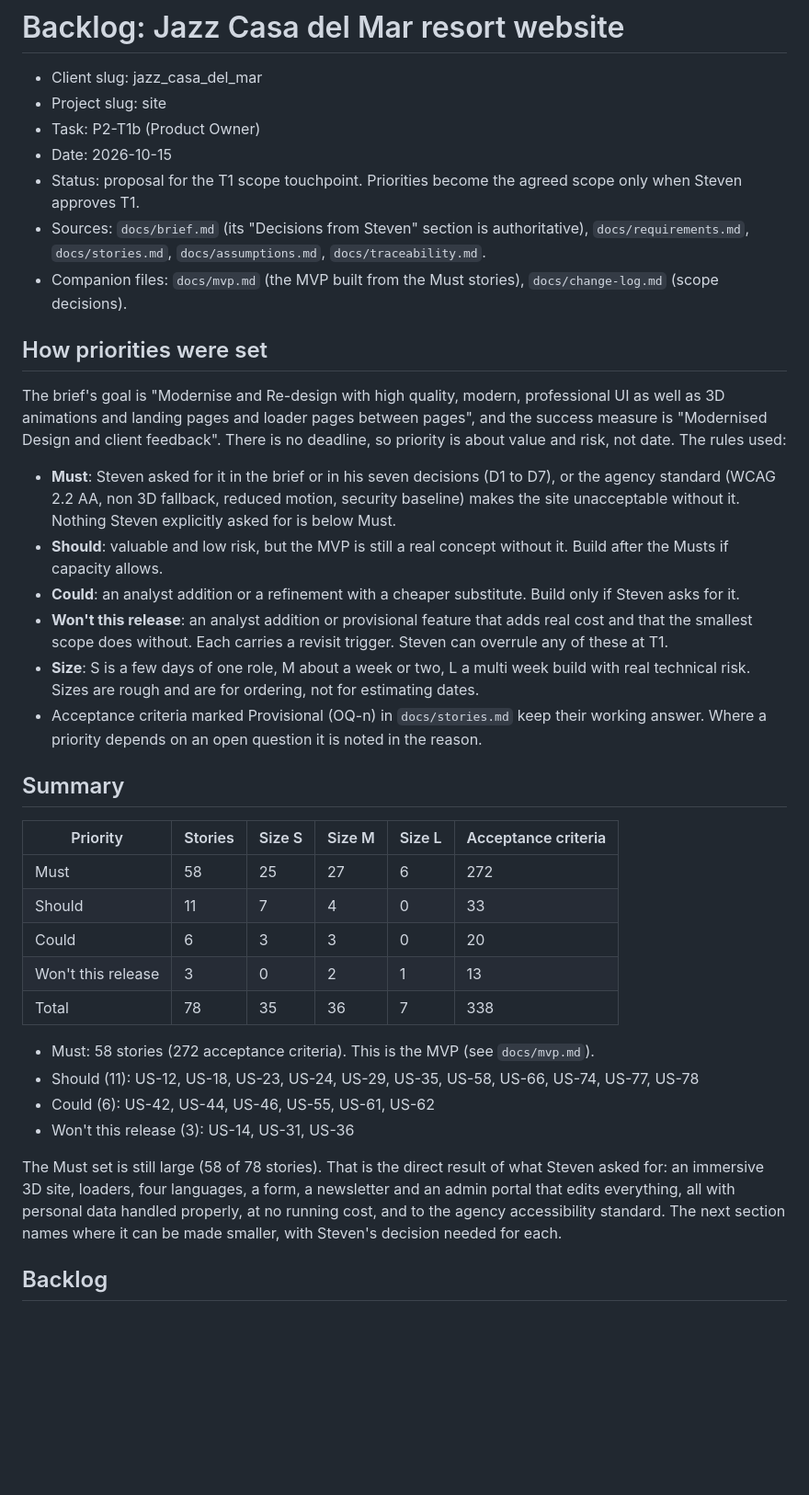
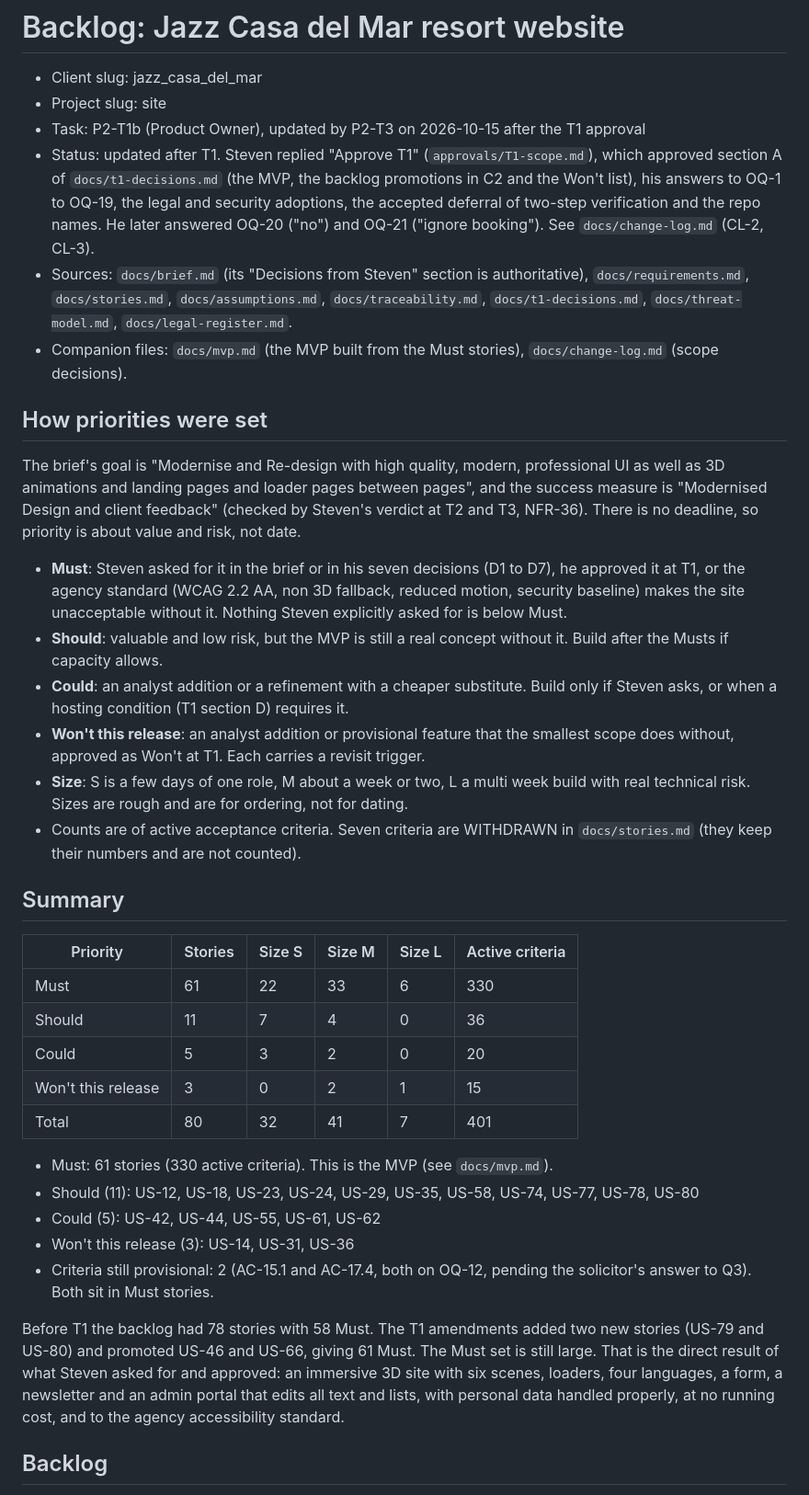
Before and after one commit to smsalama/jazz_casa_del_mar_hub, a Markdown page: docs/backlog.md, the part around one of its changes. Shown at 92% size. Rendered like a GitHub page; blank space fills up the shorter version.

```diff
--- a/docs/backlog.md
+++ b/docs/backlog.md
@@ -2,39 +2,39 @@
 
 - Client slug: jazz_casa_del_mar
 - Project slug: site
-- Task: P2-T1b (Product Owner)
-- Date: 2026-10-15
-- Status: proposal for the T1 scope touchpoint. Priorities become the agreed scope only when Steven approves T1.
-- Sources: `docs/brief.md` (its "Decisions from Steven" section is authoritative), `docs/requirements.md`, `docs/stories.md`, `docs/assumptions.md`, `docs/traceability.md`.
+- Task: P2-T1b (Product Owner), updated by P2-T3 on 2026-10-15 after the T1 approval
+- Status: updated after T1. Steven replied "Approve T1" (`approvals/T1-scope.md`), which approved section A of `docs/t1-decisions.md` (the MVP, the backlog promotions in C2 and the Won't list), his answers to OQ-1 to OQ-19, the legal and security adoptions, the accepted deferral of two-step verification and the repo names. He later answered OQ-20 ("no") and OQ-21 ("ignore booking"). See `docs/change-log.md` (CL-2, CL-3).
+- Sources: `docs/brief.md` (its "Decisions from Steven" section is authoritative), `docs/requirements.md`, `docs/stories.md`, `docs/assumptions.md`, `docs/traceability.md`, `docs/t1-decisions.md`, `docs/threat-model.md`, `docs/legal-register.md`.
 - Companion files: `docs/mvp.md` (the MVP built from the Must stories), `docs/change-log.md` (scope decisions).
 
 ## How priorities were set
 
-The brief's goal is "Modernise and Re-design with high quality, modern, professional UI as well as 3D animations and landing pages and loader pages between pages", and the success measure is "Modernised Design and client feedback". There is no deadline, so priority is about value and risk, not date. The rules used:
+The brief's goal is "Modernise and Re-design with high quality, modern, professional UI as well as 3D animations and landing pages and loader pages between pages", and the success measure is "Modernised Design and client feedback" (checked by Steven's verdict at T2 and T3, NFR-36). There is no deadline, so priority is about value and risk, not date.
 
-- **Must**: Steven asked for it in the brief or in his seven decisions (D1 to D7), or the agency standard (WCAG 2.2 AA, non 3D fallback, reduced motion, security baseline) makes the site unacceptable without it. Nothing Steven explicitly asked for is below Must.
+- **Must**: Steven asked for it in the brief or in his seven decisions (D1 to D7), he approved it at T1, or the agency standard (WCAG 2.2 AA, non 3D fallback, reduced motion, security baseline) makes the site unacceptable without it. Nothing Steven explicitly asked for is below Must.
 - **Should**: valuable and low risk, but the MVP is still a real concept without it. Build after the Musts if capacity allows.
-- **Could**: an analyst addition or a refinement with a cheaper substitute. Build only if Steven asks for it.
-- **Won't this release**: an analyst addition or provisional feature that adds real cost and that the smallest scope does without. Each carries a revisit trigger. Steven can overrule any of these at T1.
-- **Size**: S is a few days of one role, M about a week or two, L a multi week build with real technical risk. Sizes are rough and are for ordering, not for estimating dates.
-- Acceptance criteria marked Provisional (OQ-n) in `docs/stories.md` keep their working answer. Where a priority depends on an open question it is noted in the reason.
+- **Could**: an analyst addition or a refinement with a cheaper substitute. Build only if Steven asks, or when a hosting condition (T1 section D) requires it.
+- **Won't this release**: an analyst addition or provisional feature that the smallest scope does without, approved as Won't at T1. Each carries a revisit trigger.
+- **Size**: S is a few days of one role, M about a week or two, L a multi week build with real technical risk. Sizes are rough and are for ordering, not for dating.
+- Counts are of active acceptance criteria. Seven criteria are WITHDRAWN in `docs/stories.md` (they keep their numbers and are not counted).
 
 ## Summary
 
-| Priority | Stories | Size S | Size M | Size L | Acceptance criteria |
+| Priority | Stories | Size S | Size M | Size L | Active criteria |
 | --- | --- | --- | --- | --- | --- |
-| Must | 58 | 25 | 27 | 6 | 272 |
-| Should | 11 | 7 | 4 | 0 | 33 |
-| Could | 6 | 3 | 3 | 0 | 20 |
-| Won't this release | 3 | 0 | 2 | 1 | 13 |
-| Total | 78 | 35 | 36 | 7 | 338 |
+| Must | 61 | 22 | 33 | 6 | 330 |
+| Should | 11 | 7 | 4 | 0 | 36 |
+| Could | 5 | 3 | 2 | 0 | 20 |
+| Won't this release | 3 | 0 | 2 | 1 | 15 |
+| Total | 80 | 32 | 41 | 7 | 401 |
 
-- Must: 58 stories (272 acceptance criteria). This is the MVP (see `docs/mvp.md`).
-- Should (11): US-12, US-18, US-23, US-24, US-29, US-35, US-58, US-66, US-74, US-77, US-78
-- Could (6): US-42, US-44, US-46, US-55, US-61, US-62
+- Must: 61 stories (330 active criteria). This is the MVP (see `docs/mvp.md`).
+- Should (11): US-12, US-18, US-23, US-24, US-29, US-35, US-58, US-74, US-77, US-78, US-80
+- Could (5): US-42, US-44, US-55, US-61, US-62
 - Won't this release (3): US-14, US-31, US-36
+- Criteria still provisional: 2 (AC-15.1 and AC-17.4, both on OQ-12, pending the solicitor's answer to Q3). Both sit in Must stories.
 
-The Must set is still large (58 of 78 stories). That is the direct result of what Steven asked for: an immersive 3D site, loaders, four languages, a form, a newsletter and an admin portal that edits everything, all with personal data handled properly, at no running cost, and to the agency accessibility standard. The next section names where it can be made smaller, with Steven's decision needed for each.
+Before T1 the backlog had 78 stories with 58 Must. The T1 amendments added two new stories (US-79 and US-80) and promoted US-46 and US-66, giving 61 Must. The Must set is still large. That is the direct result of what Steven asked for and approved: an immersive 3D site with six scenes, loaders, four languages, a form, a newsletter and an admin portal that edits all text and lists, with personal data handled properly, at no running cost, and to the agency accessibility standard.
 
 ## Backlog
 
```
Also changed, not shown: other parts of docs/backlog.md (+119 -94 lines).
